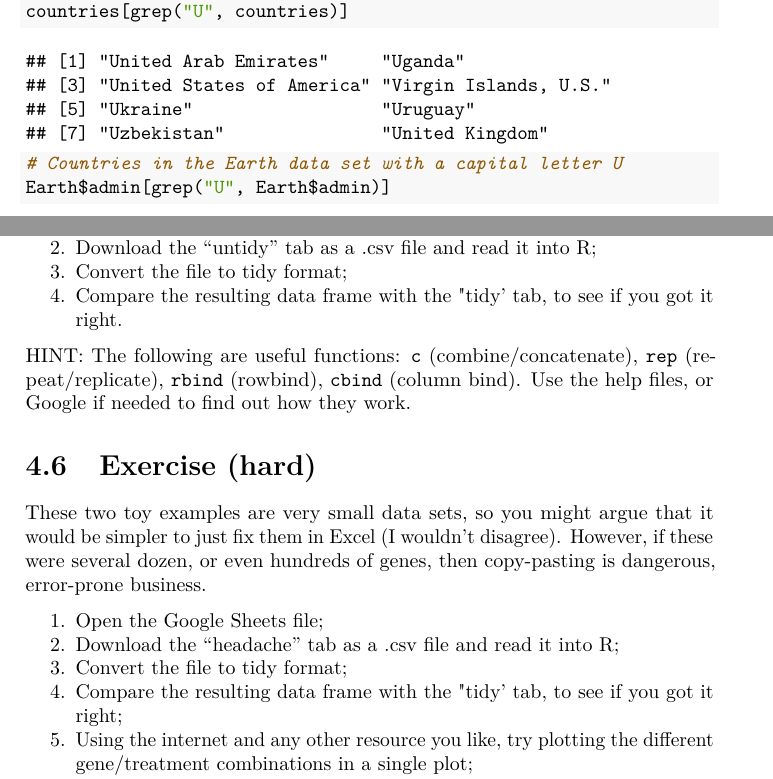
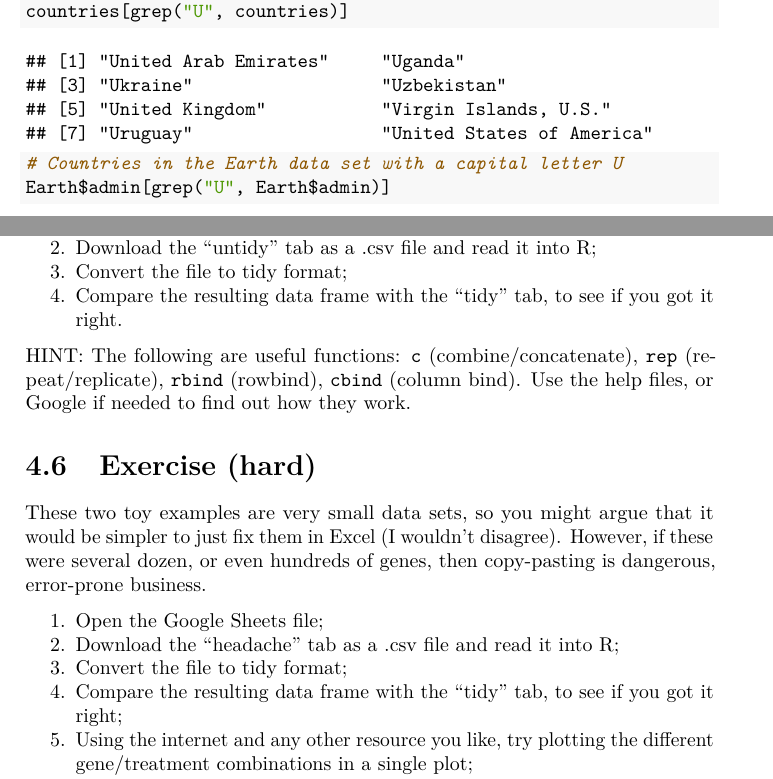
Before and after one commit to FransRodenburg/R-Crash-Course, a LaTeX thesis (docs/R-Crash-Course.tex): two parts of pages 17 and 23 of 27, joined at a grey line, cut so that both start at the same text. Compiled offline with pdfLaTeX.

Commit message:
Ch. 4 hotfix (typos)

```diff
--- a/docs/R-Crash-Course.tex
+++ b/docs/R-Crash-Course.tex
@@ -525,9 +525,9 @@ The next step is to see how this country is called in the other data set. Again,
 
 \begin{verbatim}
 ## [1] "United Arab Emirates"     "Uganda"
-## [3] "United States of America" "Virgin Islands, U.S."
-## [5] "Ukraine"                  "Uruguay"
-## [7] "Uzbekistan"               "United Kingdom"
+## [3] "Ukraine"                  "Uzbekistan"
+## [5] "United Kingdom"           "Virgin Islands, U.S."
+## [7] "Uruguay"                  "United States of America"
 \end{verbatim}
 
 \begin{Shaded}
@@ -811,7 +811,7 @@ The following \href{https://docs.google.com/spreadsheets/d/1zBw0JX1JqALqF7m1CLQp
 \item
   Convert the file to tidy format;
 \item
-  Compare the resulting data frame with the "tidy' tab, to see if you got it right.
+  Compare the resulting data frame with the ``tidy'' tab, to see if you got it right.
 \end{enumerate}
 
 HINT: The following are useful functions: \texttt{c} (combine/concatenate), \texttt{rep} (repeat/replicate), \texttt{rbind} (rowbind), \texttt{cbind} (column bind). Use the help files, or Google if needed to find out how they work.
@@ -831,7 +831,7 @@ These two toy examples are very small data sets, so you might argue that it woul
 \item
   Convert the file to tidy format;
 \item
-  Compare the resulting data frame with the "tidy' tab, to see if you got it right;
+  Compare the resulting data frame with the ``tidy'' tab, to see if you got it right;
 \item
   Using the internet and any other resource you like, try plotting the different gene/treatment combinations in a single plot;
 \item
```
Also changed, not shown: docs/R-Crash-Course.pdf, 4 other files.
